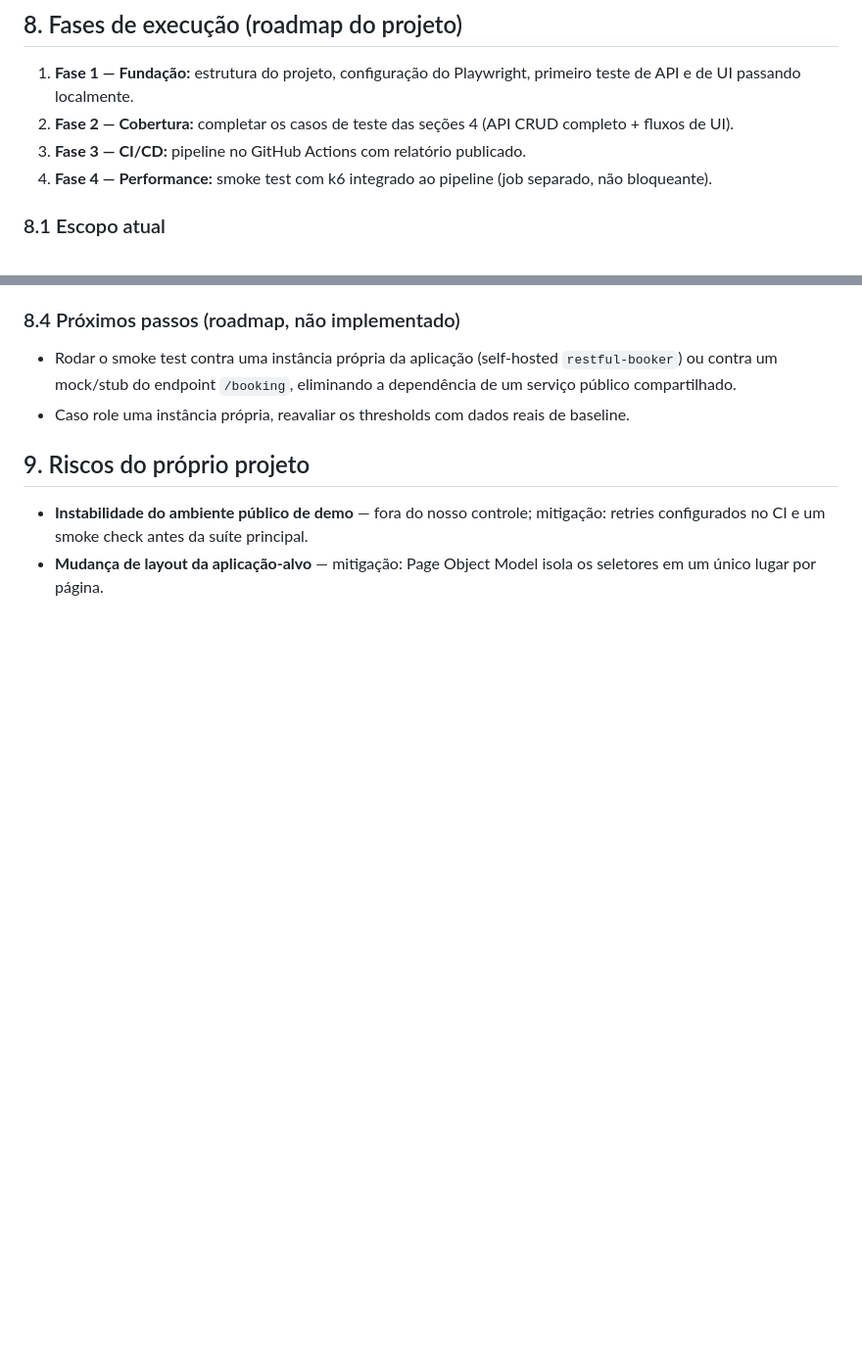
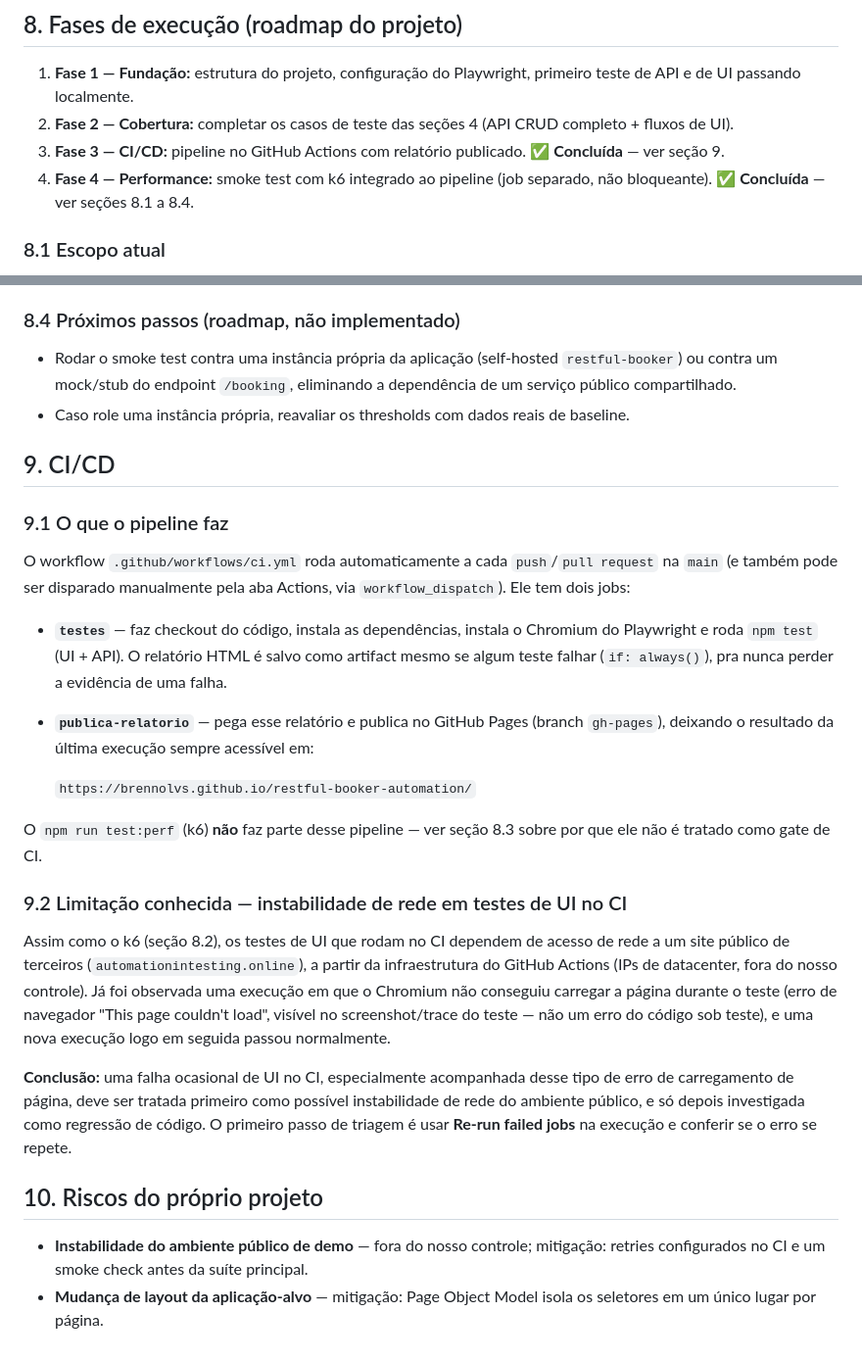
Before and after one commit to brennolvs/restful-booker-automation, a Markdown page: docs/TEST_PLAN.md, 2 parts joined by grey strips. Shown at 98% size. GitHub-like rendering; blank space fills up the shorter version.

Commit message:
Adicionando as informações com a Fase 3 como concluida

```diff
--- a/docs/TEST_PLAN.md
+++ b/docs/TEST_PLAN.md
@@ -106,8 +106,8 @@ lugares.
 
 1. **Fase 1 — Fundação:** estrutura do projeto, configuração do Playwright, primeiro teste de API e de UI passando localmente.
 2. **Fase 2 — Cobertura:** completar os casos de teste das seções 4 (API CRUD completo + fluxos de UI).
-3. **Fase 3 — CI/CD:** pipeline no GitHub Actions com relatório publicado.
-4. **Fase 4 — Performance:** smoke test com k6 integrado ao pipeline (job separado, não bloqueante).
+3. **Fase 3 — CI/CD:** pipeline no GitHub Actions com relatório publicado. ✅ **Concluída** — ver seção 9.
+4. **Fase 4 — Performance:** smoke test com k6 integrado ao pipeline (job separado, não bloqueante). ✅ **Concluída** — ver seções 8.1 a 8.4.
 
 ### 8.1 Escopo atual
 
@@ -161,7 +161,42 @@ uma prática apropriada nem alinhada ao propósito do projeto.
 - Caso role uma instância própria, reavaliar os thresholds com dados reais
   de baseline.
 
-## 9. Riscos do próprio projeto
+## 9. CI/CD
+
+### 9.1 O que o pipeline faz
+
+O workflow `.github/workflows/ci.yml` roda automaticamente a cada `push`/`pull request`
+na `main` (e também pode ser disparado manualmente pela aba Actions, via
+`workflow_dispatch`). Ele tem dois jobs:
+
+- **`testes`** — faz checkout do código, instala as dependências, instala o Chromium do
+  Playwright e roda `npm test` (UI + API). O relatório HTML é salvo como artifact mesmo
+  se algum teste falhar (`if: always()`), pra nunca perder a evidência de uma falha.
+- **`publica-relatorio`** — pega esse relatório e publica no GitHub Pages (branch
+  `gh-pages`), deixando o resultado da última execução sempre acessível em:
+
+  `https://brennolvs.github.io/restful-booker-automation/`
+
+O `npm run test:perf` (k6) **não** faz parte desse pipeline — ver seção 8.3 sobre por
+que ele não é tratado como gate de CI.
+
+### 9.2 Limitação conhecida — instabilidade de rede em testes de UI no CI
+
+Assim como o k6 (seção 8.2), os testes de UI que rodam no CI dependem de acesso de
+rede a um site público de terceiros (`automationintesting.online`), a partir da
+infraestrutura do GitHub Actions (IPs de datacenter, fora do nosso controle). Já foi
+observada uma execução em que o Chromium não conseguiu carregar a página durante o
+teste (erro de navegador "This page couldn't load", visível no screenshot/trace do
+teste — não um erro do código sob teste), e uma nova execução logo em seguida passou
+normalmente.
+
+**Conclusão:** uma falha ocasional de UI no CI, especialmente acompanhada desse tipo
+de erro de carregamento de página, deve ser tratada primeiro como possível
+instabilidade de rede do ambiente público, e só depois investigada como regressão de
+código. O primeiro passo de triagem é usar **Re-run failed jobs** na execução e
+conferir se o erro se repete.
+
+## 10. Riscos do próprio projeto
 
 - **Instabilidade do ambiente público de demo** — fora do nosso controle; mitigação: retries
   configurados no CI e um smoke check antes da suíte principal.
```
